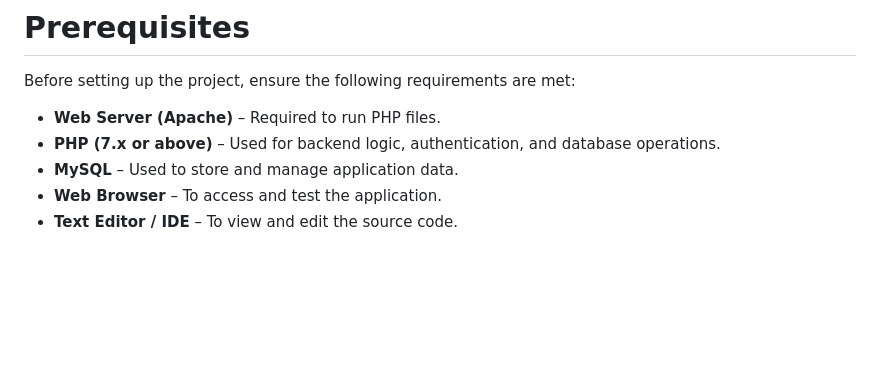
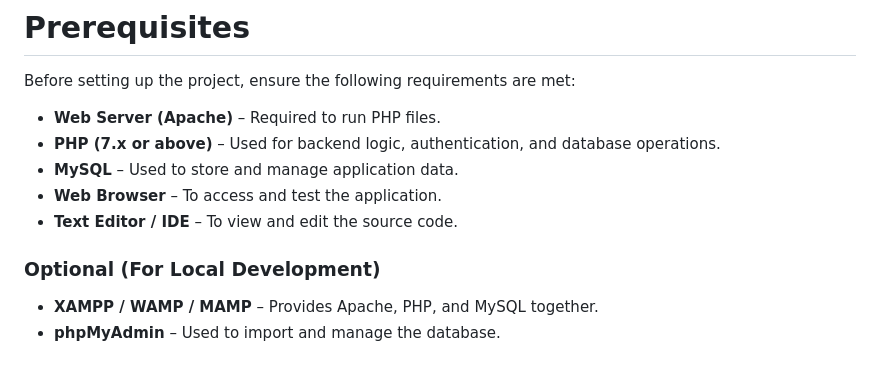
Before and after one commit to Tripura657/Blood-Connect, a Markdown page: README.md, the part around the change. Drawn GitHub-style; blank space fills up the shorter version.

```diff
--- a/README.md
+++ b/README.md
@@ -101,3 +101,6 @@ Before setting up the project, ensure the following requirements are met:
 - **MySQL** – Used to store and manage application data.
 - **Web Browser** – To access and test the application.
 - **Text Editor / IDE** – To view and edit the source code.
+### Optional (For Local Development)
+- **XAMPP / WAMP / MAMP** – Provides Apache, PHP, and MySQL together.
+- **phpMyAdmin** – Used to import and manage the database.
```
